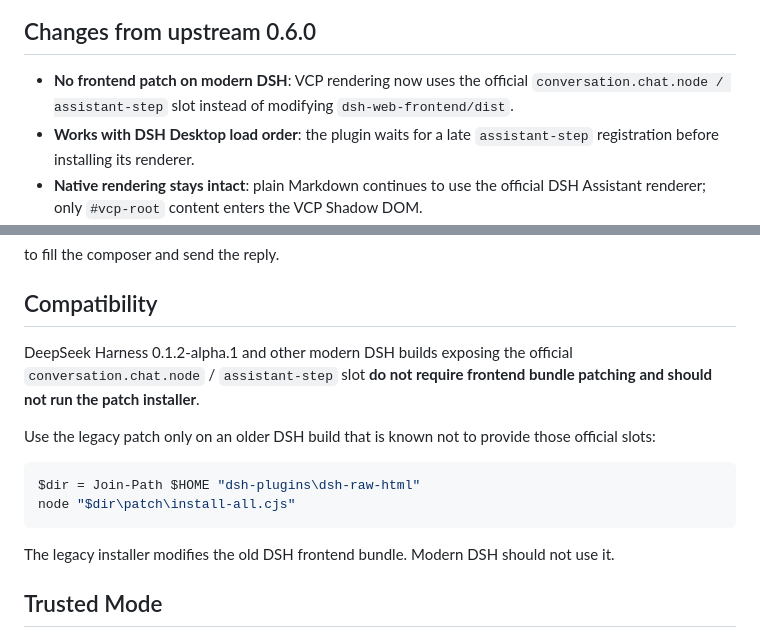
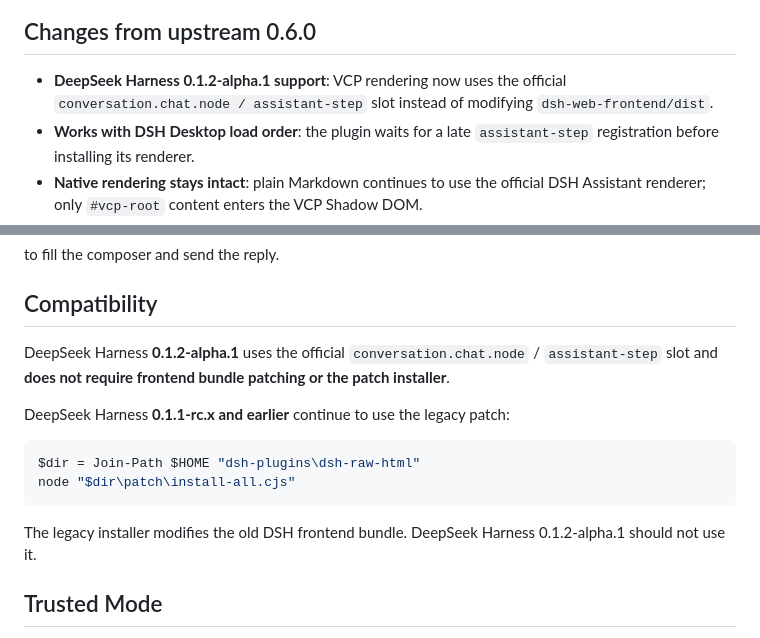
Before and after one commit to j955229/dsh-raw-html, a Markdown page: README.en.md, 2 parts joined by grey strips. Rendered like a GitHub page.

Commit message:
docs: state supported DSH versions explicitly

````diff
--- a/README.en.md
+++ b/README.en.md
@@ -16,7 +16,7 @@ Supports SVG, Mermaid, KaTeX, bundled fonts, interactive buttons, and an optiona
 
 ## Changes from upstream 0.6.0
 
-- **No frontend patch on modern DSH**: VCP rendering now uses the official `conversation.chat.node / assistant-step` slot instead of modifying `dsh-web-frontend/dist`.
+- **DeepSeek Harness 0.1.2-alpha.1 support**: VCP rendering now uses the official `conversation.chat.node / assistant-step` slot instead of modifying `dsh-web-frontend/dist`.
 - **Works with DSH Desktop load order**: the plugin waits for a late `assistant-step` registration before installing its renderer.
 - **Native rendering stays intact**: plain Markdown continues to use the official DSH Assistant renderer; only `#vcp-root` content enters the VCP Shadow DOM.
 - **Trusted Mode no longer depends on the legacy bundle patch**: the modern plugin path directly supports script, iframe, WebGL, fetch, and related capabilities.
@@ -81,16 +81,16 @@ to fill the composer and send the reply.
 
 ## Compatibility
 
-DeepSeek Harness 0.1.2-alpha.1 and other modern DSH builds exposing the official `conversation.chat.node` / `assistant-step` slot **do not require frontend bundle patching and should not run the patch installer**.
+DeepSeek Harness **0.1.2-alpha.1** uses the official `conversation.chat.node` / `assistant-step` slot and **does not require frontend bundle patching or the patch installer**.
 
-Use the legacy patch only on an older DSH build that is known not to provide those official slots:
+DeepSeek Harness **0.1.1-rc.x and earlier** continue to use the legacy patch:
 
 ```powershell
 $dir = Join-Path $HOME "dsh-plugins\dsh-raw-html"
 node "$dir\patch\install-all.cjs"
 ```
 
-The legacy installer modifies the old DSH frontend bundle. Modern DSH should not use it.
+The legacy installer modifies the old DSH frontend bundle. DeepSeek Harness 0.1.2-alpha.1 should not use it.
 
 ## Trusted Mode
 
````
